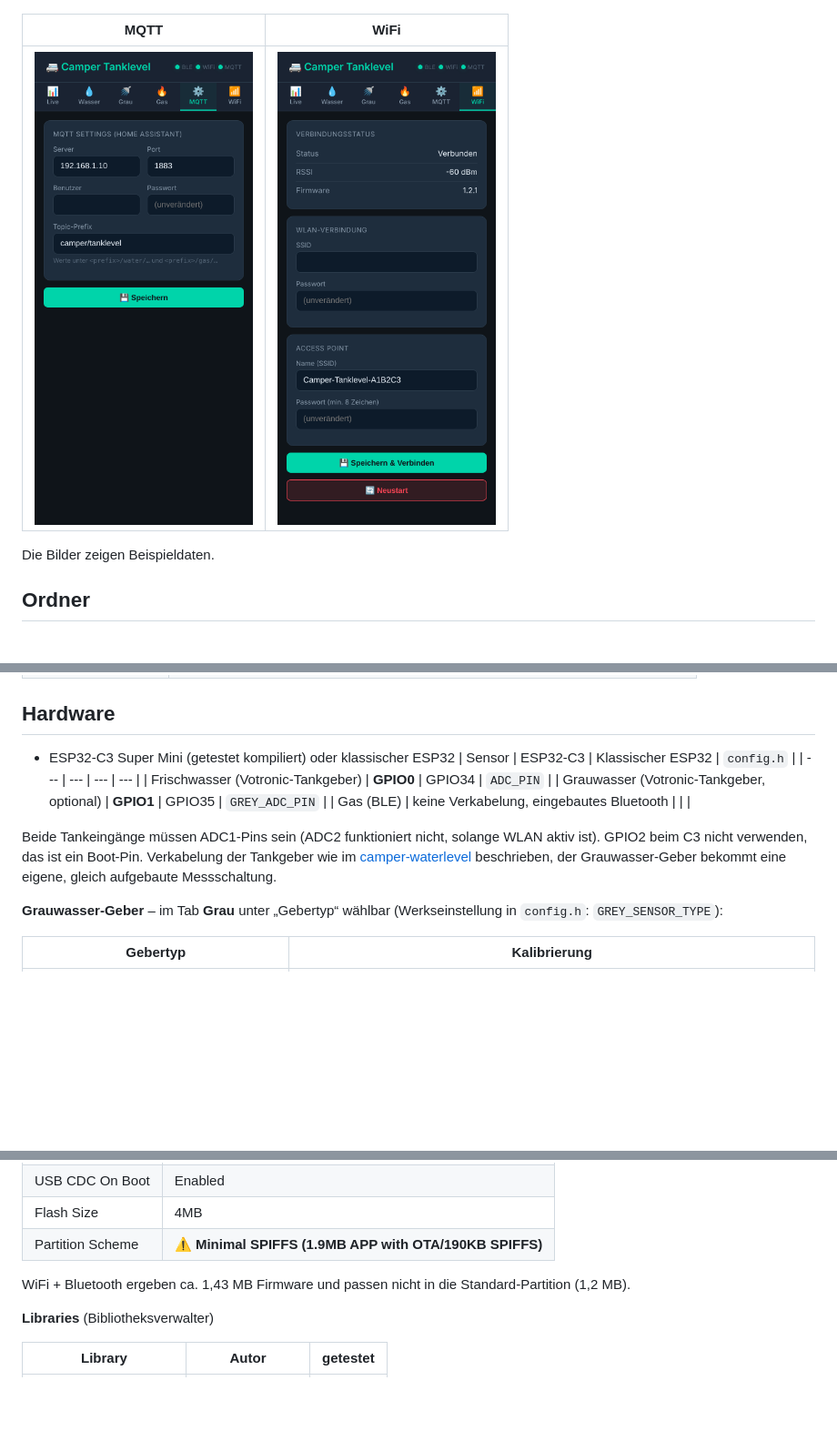
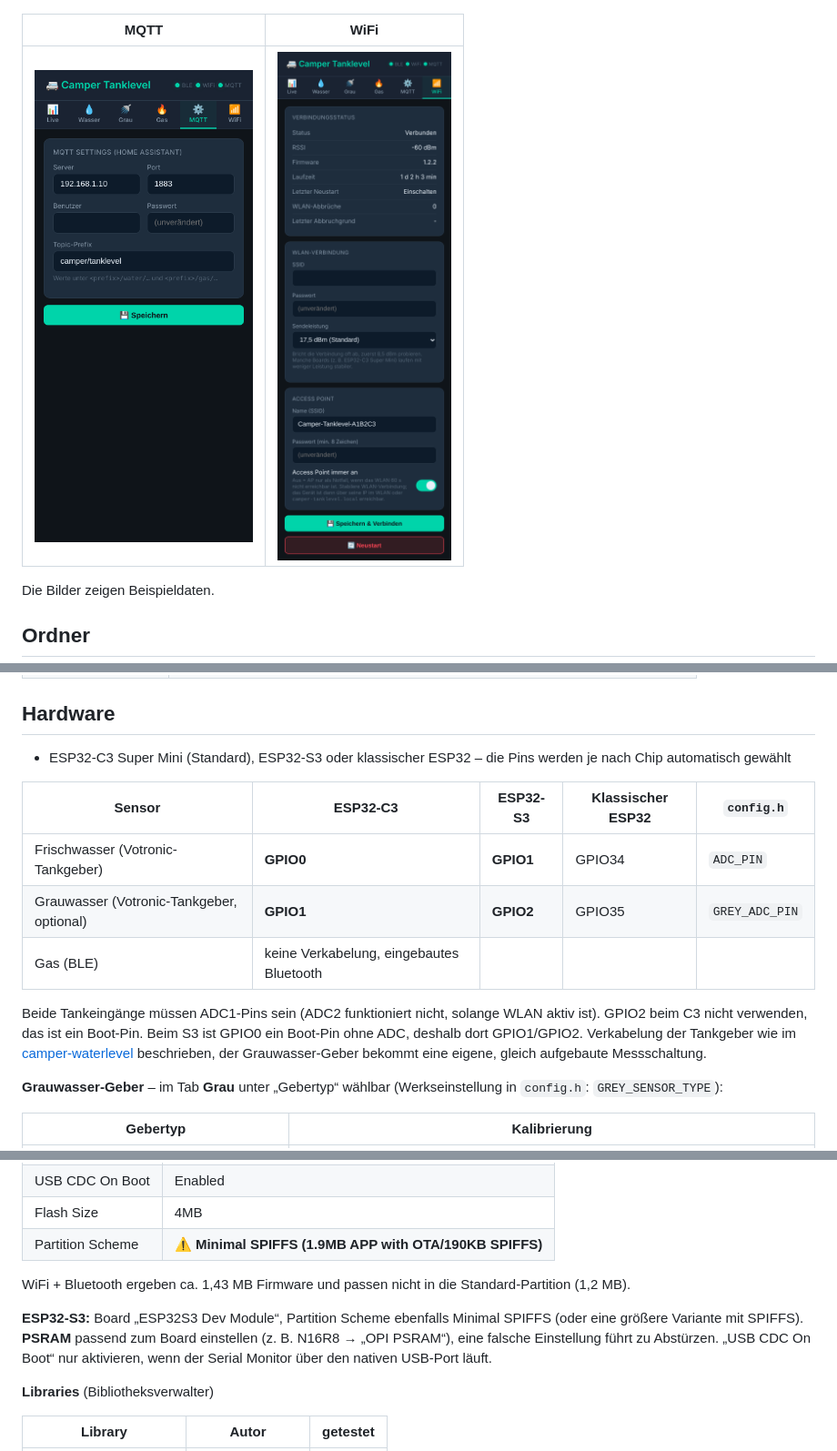
Before and after one commit to hflocki/camper-mqtt, a Markdown page: README.md, 3 parts joined by grey strips. Shown at 91% size. Drawn GitHub-style; pictures changed too: images/tab-wifi.png; blank space fills up the shorter version.

```diff
--- a/README.md
+++ b/README.md
@@ -56,14 +56,15 @@ _platformio/                 platformio.ini, nutzt dieselben Quellen
 
 ## Hardware
 
-- ESP32-C3 Super Mini (getestet kompiliert) oder klassischer ESP32
-| Sensor | ESP32-C3 | Klassischer ESP32 | `config.h` |
-| --- | --- | --- | --- |
-| Frischwasser (Votronic-Tankgeber) | **GPIO0** | GPIO34 | `ADC_PIN` |
-| Grauwasser (Votronic-Tankgeber, optional) | **GPIO1** | GPIO35 | `GREY_ADC_PIN` |
-| Gas (BLE) | keine Verkabelung, eingebautes Bluetooth | | |
+- ESP32-C3 Super Mini (Standard), ESP32-S3 oder klassischer ESP32 – die Pins werden je nach Chip automatisch gewählt
 
-Beide Tankeingänge müssen ADC1-Pins sein (ADC2 funktioniert nicht, solange WLAN aktiv ist). GPIO2 beim C3 nicht verwenden, das ist ein Boot-Pin. Verkabelung der Tankgeber wie im [camper-waterlevel](https://github.com/hflocki/camper-waterlevel#verkabelung) beschrieben, der Grauwasser-Geber bekommt eine eigene, gleich aufgebaute Messschaltung.
+| Sensor | ESP32-C3 | ESP32-S3 | Klassischer ESP32 | `config.h` |
+| --- | --- | --- | --- | --- |
+| Frischwasser (Votronic-Tankgeber) | **GPIO0** | **GPIO1** | GPIO34 | `ADC_PIN` |
+| Grauwasser (Votronic-Tankgeber, optional) | **GPIO1** | **GPIO2** | GPIO35 | `GREY_ADC_PIN` |
+| Gas (BLE) | keine Verkabelung, eingebautes Bluetooth | | | |
+
+Beide Tankeingänge müssen ADC1-Pins sein (ADC2 funktioniert nicht, solange WLAN aktiv ist). GPIO2 beim C3 nicht verwenden, das ist ein Boot-Pin. Beim S3 ist GPIO0 ein Boot-Pin ohne ADC, deshalb dort GPIO1/GPIO2. Verkabelung der Tankgeber wie im [camper-waterlevel](https://github.com/hflocki/camper-waterlevel#verkabelung) beschrieben, der Grauwasser-Geber bekommt eine eigene, gleich aufgebaute Messschaltung.
 
 **Grauwasser-Geber** – im Tab **Grau** unter „Gebertyp“ wählbar (Werkseinstellung in `config.h`: `GREY_SENSOR_TYPE`):
 
@@ -86,6 +87,8 @@ Für Abwasser ist der kapazitive FL die robustere Wahl, weil sich Ablagerungen k
 | Partition Scheme | ⚠️ **Minimal SPIFFS (1.9MB APP with OTA/190KB SPIFFS)** |
 
 WiFi + Bluetooth ergeben ca. 1,43 MB Firmware und passen nicht in die Standard-Partition (1,2 MB).
+
+**ESP32-S3:** Board „ESP32S3 Dev Module“, Partition Scheme ebenfalls Minimal SPIFFS (oder eine größere Variante mit SPIFFS). **PSRAM** passend zum Board einstellen (z. B. N16R8 → „OPI PSRAM“), eine falsche Einstellung führt zu Abstürzen. „USB CDC On Boot“ nur aktivieren, wenn der Serial Monitor über den nativen USB-Port läuft.
 
 **Libraries** (Bibliotheksverwalter)
 
```
Also changed, not shown: other parts of README.md (+15 -0 lines), 7 other files.
